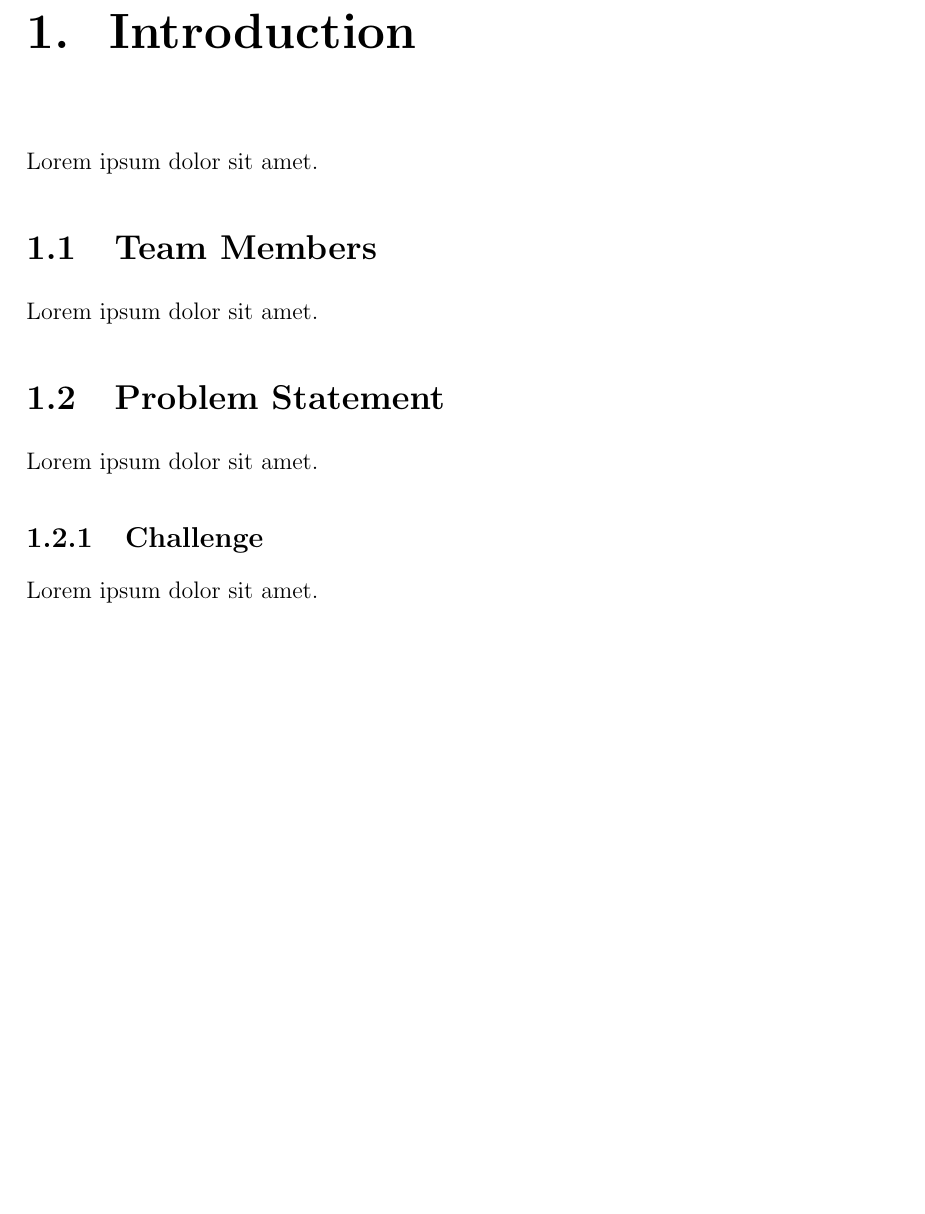
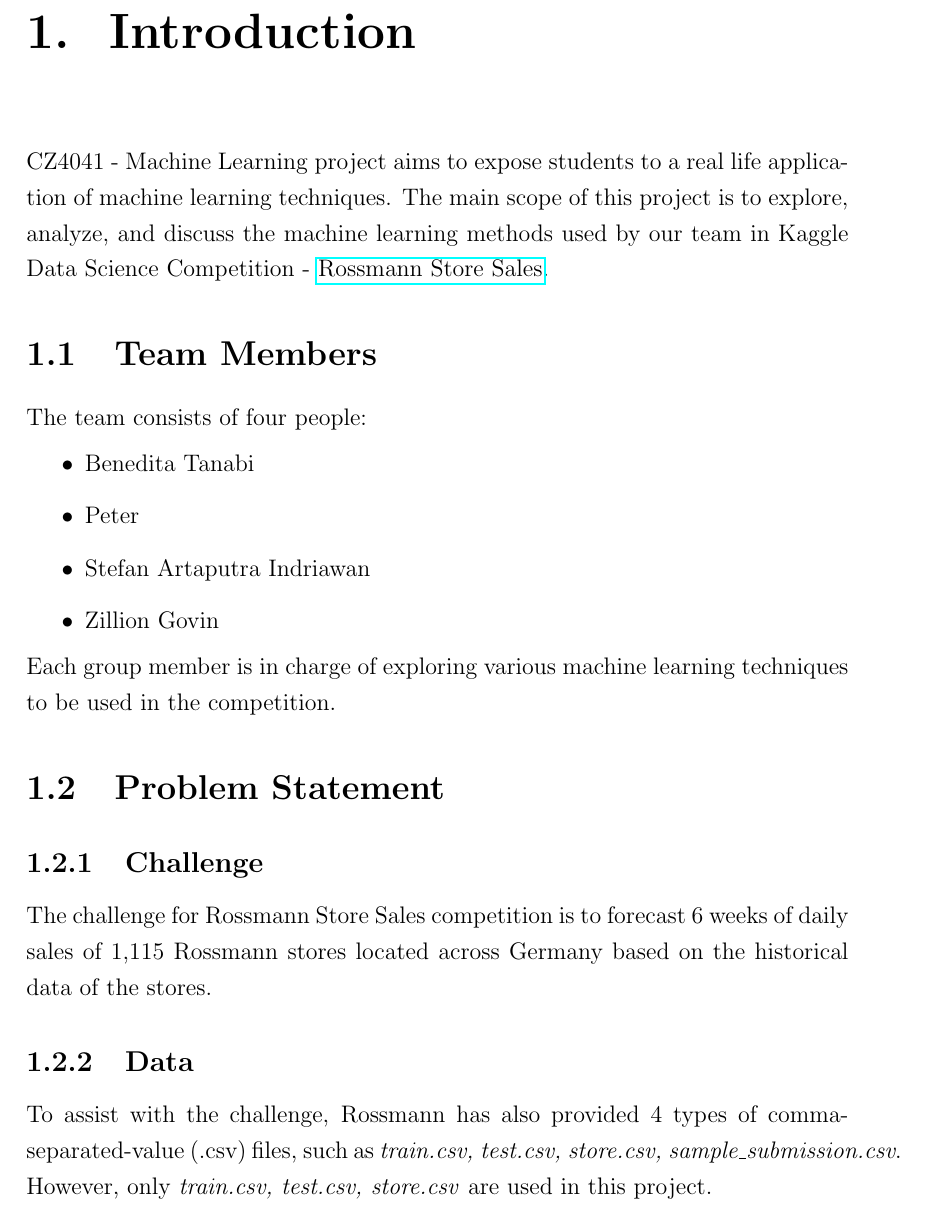
Before and after one commit to Stefan0010/CZ4041, a LaTeX document (report/report.tex, which reads report/intro.tex): part of page 5 of 12, cut so that both start at the same text, the shorter picture padded with empty space. Compiled offline with pdfLaTeX; an older LaTeX class or package is replaced by its successor.

Commit message:
Edited introduction

```diff
--- a/report/intro.tex
+++ b/report/intro.tex
@@ -1,11 +1,22 @@
 \chapter{Introduction}
-Lorem ipsum dolor sit amet.
+CZ4041 - Machine Learning project aims to expose students to a real life application of machine learning techniques. The main scope of this project is to explore, analyze, and discuss the machine learning methods used by our team in Kaggle Data Science Competition - \href{https://www.kaggle.com/c/rossmann-store-sales}{Rossmann Store Sales}.
+
 
 \section{Team Members}
-Lorem ipsum dolor sit amet.
+The team consists of four people:
+\begin{itemize}
+	\item Benedita Tanabi
+	\item Peter
+	\item Stefan Artaputra Indriawan
+	\item Zillion Govin
+\end{itemize}
+Each group member is in charge of exploring various machine learning techniques to be used in the competition.
 
 \section{Problem Statement}
-Lorem ipsum dolor sit amet.
 
 \subsection{Challenge}
-Lorem ipsum dolor sit amet.
+The challenge for Rossmann Store Sales competition is to forecast 6 weeks of daily sales of 1,115 Rossmann stores located across Germany based on the historical data of the stores.
+
+\subsection{Data}
+To assist with the challenge, Rossmann has also provided 4 types of comma-separated-value (.csv) files, such as \textit{train.csv, test.csv, store.csv, sample\_submission.csv}.\\
+However, only \textit{train.csv, test.csv, store.csv} are used in this project.
```
Also changed, not shown: report/cover.tex (+2 -0 lines), report/report.pdf, 4 other files.
